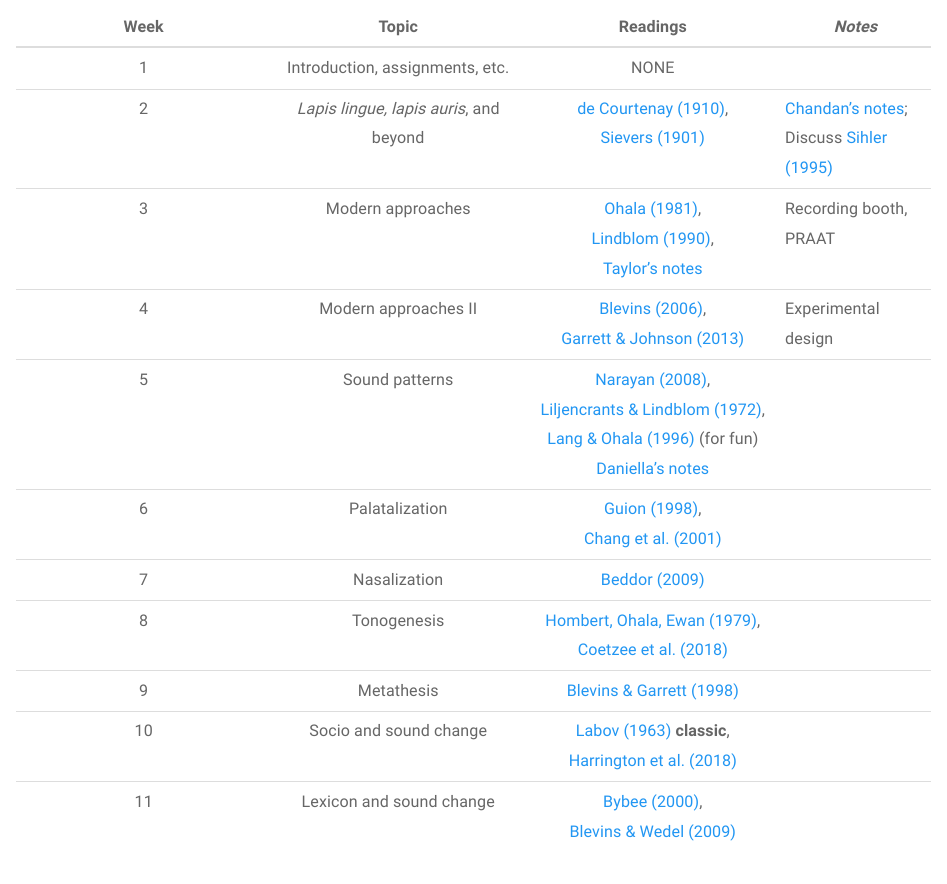
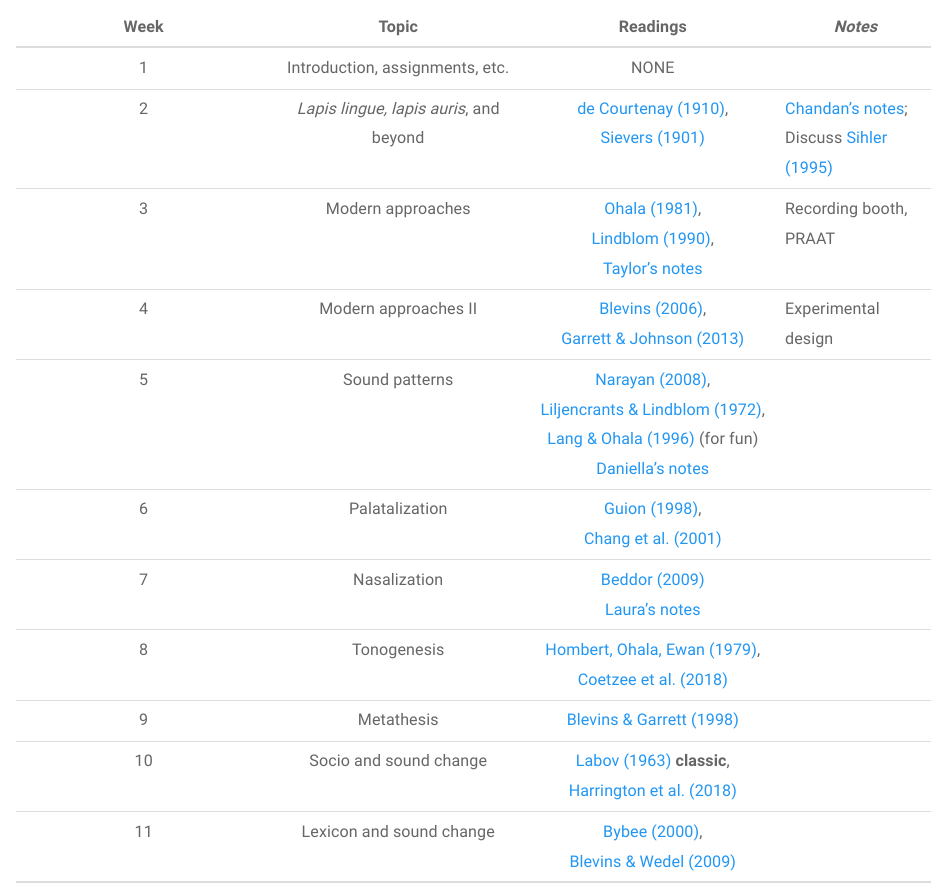
Before and after one commit to saplabyork/LAL6120_SoundChange, an R Markdown document (Outline.Rmd): the page in a window 1100 px wide, from 1820 px down. Rendered offline with R 4.5, knitr and Pandoc, with nearby package versions; a font, style sheet, LaTeX package, included part or bibliography that could not be used is replaced or left out.

Commit message:
laura's notes beddor

```diff
--- a/Outline.Rmd
+++ b/Outline.Rmd
@@ -90,7 +90,7 @@ York students are required to maintain high standards of academic integrity and
 | 4 | Modern approaches II | [Blevins (2006)](pdfs/blevins2006b-SynopsisEvolutionaryPhonology.pdf),<br>[Garrett & Johnson (2013)](pdfs/garrett2013.pdf) | Experimental design |
 | 5 | Sound patterns | [Narayan (2008)](pdfs/narayan2008.pdf),<br>[Liljencrants & Lindblom (1972)](pdfs/liljencrants1972.pdf),<br>[Lang & Ohala (1996)](pdfs/ohala1996.pdf) (for fun) <br> [Daniella's notes](pdfs/Week 5 - Narayan (2007) & Liljencrants & Lindblom (1972).pdf) |  |
 | 6 | Palatalization | [Guion (1998)](pdfs/guion1998.pdf),<br>[Chang et al. (2001)](pdfs/chang2001.pdf) |  |
-| 7 | Nasalization | [Beddor (2009)](pdfs/beddor2009.pdf) |  |
+| 7 | Nasalization | [Beddor (2009)](pdfs/beddor2009.pdf) <br> [Laura's notes](pdfs/Laura's notes on Beddor.pdf) |  |
 | 8 | Tonogenesis | [Hombert, Ohala, Ewan (1979)](pdfs/hombert1979.pdf),<br>[Coetzee et al. (2018)](pdfs/coetzee2018.pdf) |  |
 | 9 | Metathesis | [Blevins & Garrett (1998)](pdfs/blevins1998.pdf) |  |
 | 10 | Socio and sound change | [Labov (1963)](pdfs/labov1963.pdf) **classic**,<br>[Harrington et al. (2018)](pdfs/harrington2018.pdf) |  |
```
Also changed, not shown: Proto-Greek.Rmd (+0 -3 lines), pdfs/Laura's notes on Beddor.pdf (added), 4 other files.
